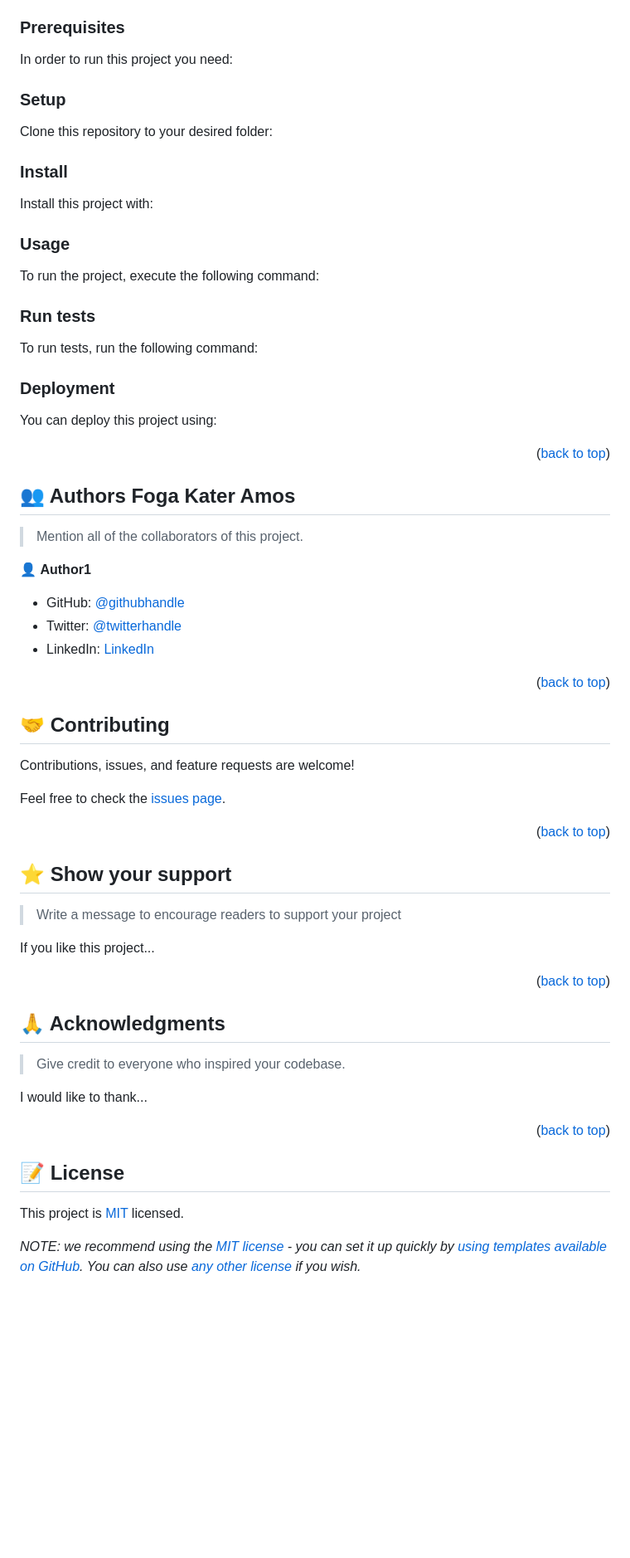
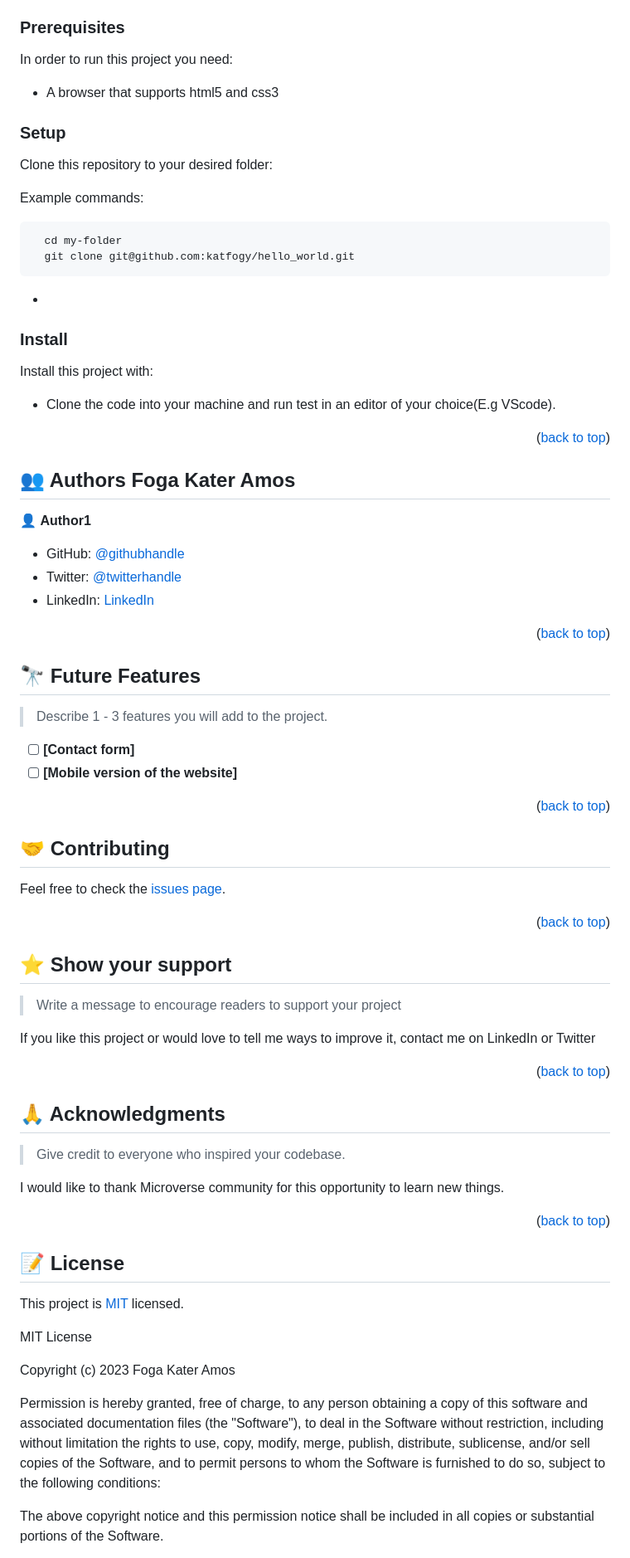
Before and after one commit to firstpj/hello_world, a Markdown page: readme.md, the part around the change printed below. Shown: that part at 83% size. GitHub-like rendering; blank space fills up the shorter version.

Commit message:
feature decriptive name added and other optional error corrected

````diff
--- a/readme.md
+++ b/readme.md
@@ -101,83 +101,33 @@ To get a local copy up and running, follow these steps.
 
 In order to run this project you need:
 
-<!--
-Example command:
-
-```sh
- gem install rails
-```
- -->
+- A browser that supports html5 and css3
 
 ### Setup
 
 Clone this repository to your desired folder:
 
-<!--
+
 Example commands:
 
 ```sh
   cd my-folder
-  git clone git@github.com:myaccount/my-project.git
+  git clone git@github.com:katfogy/hello_world.git
 ```
---->
+-
 
 ### Install
 
 Install this project with:
 
-<!--
-Example command:
+- Clone the code into your machine and run test in an editor of your choice(E.g VScode).
 
-```sh
-  cd my-project
-  gem install
-```
---->
-
-### Usage
-
-To run the project, execute the following command:
-
-<!--
-Example command:
-
-```sh
-  rails server
-```
---->
-
-### Run tests
-
-To run tests, run the following command:
-
-<!--
-Example command:
-
-```sh
-  bin/rails test test/models/article_test.rb
-```
---->
-
-### Deployment
-
-You can deploy this project using:
-
-<!--
-Example:
-
-```sh
-
-```
- -->
 
 <p align="right">(<a href="#readme-top">back to top</a>)</p>
 
 <!-- AUTHORS -->
 
 ## 👥 Authors <a name="authors">Foga Kater Amos</a>
-
-> Mention all of the collaborators of this project.
 
 👤 **Author1**
 
@@ -190,12 +140,18 @@ Example:
 
 <!-- FUTURE FEATURES -->
 
+## 🔭 Future Features <a name="future-features"></a>
+
+> Describe 1 - 3 features you will add to the project.
+
+- [ ] **[Contact form]**
+- [ ] **[Mobile version of the website]**
+
+<p align="right">(<a href="#readme-top">back to top</a>)</p>
 
 ## 🤝 Contributing <a name="contributing"></a>
 
-Contributions, issues, and feature requests are welcome!
-
-Feel free to check the [issues page](../../issues/).
+Feel free to check the [issues page](https://github.com/katfogy/hello_world/issues).
 
 <p align="right">(<a href="#readme-top">back to top</a>)</p>
 
@@ -205,7 +161,7 @@ Feel free to check the [issues page](../../issues/).
 
 > Write a message to encourage readers to support your project
 
-If you like this project...
+If you like this project or would love to tell me ways to improve it, contact me on LinkedIn or Twitter
 
 <p align="right">(<a href="#readme-top">back to top</a>)</p>
 
@@ -215,7 +171,7 @@ If you like this project...
 
 > Give credit to everyone who inspired your codebase.
 
-I would like to thank...
+I would like to thank Microverse community for this opportunity to learn new things.
 
 <p align="right">(<a href="#readme-top">back to top</a>)</p>
 
@@ -229,4 +185,17 @@ I would like to thank...
 
 This project is [MIT](./LICENSE) licensed.
 
-_NOTE: we recommend using the [MIT license](https://choosealicense.com/licenses/mit/) - you can set it up quickly by [using templates available on GitHub](https://docs.github.com/en/communities/setting-up-your-project-for-healthy-contributions/adding-a-license-to-a-repository). You can also use [any other license](https://choosealicense.com/licenses/) if you wish._
+MIT License
+
+Copyright (c) 2023 Foga Kater Amos
+
+Permission is hereby granted, free of charge, to any person obtaining a copy
+of this software and associated documentation files (the "Software"), to deal
+in the Software without restriction, including without limitation the rights
+to use, copy, modify, merge, publish, distribute, sublicense, and/or sell
+copies of the Software, and to permit persons to whom the Software is
+furnished to do so, subject to the following conditions:
+
+The above copyright notice and this permission notice shall be included in all
+copies or substantial portions of the Software.
+
````
Also changed, not shown: other parts of readme.md (+7 -0 lines).
